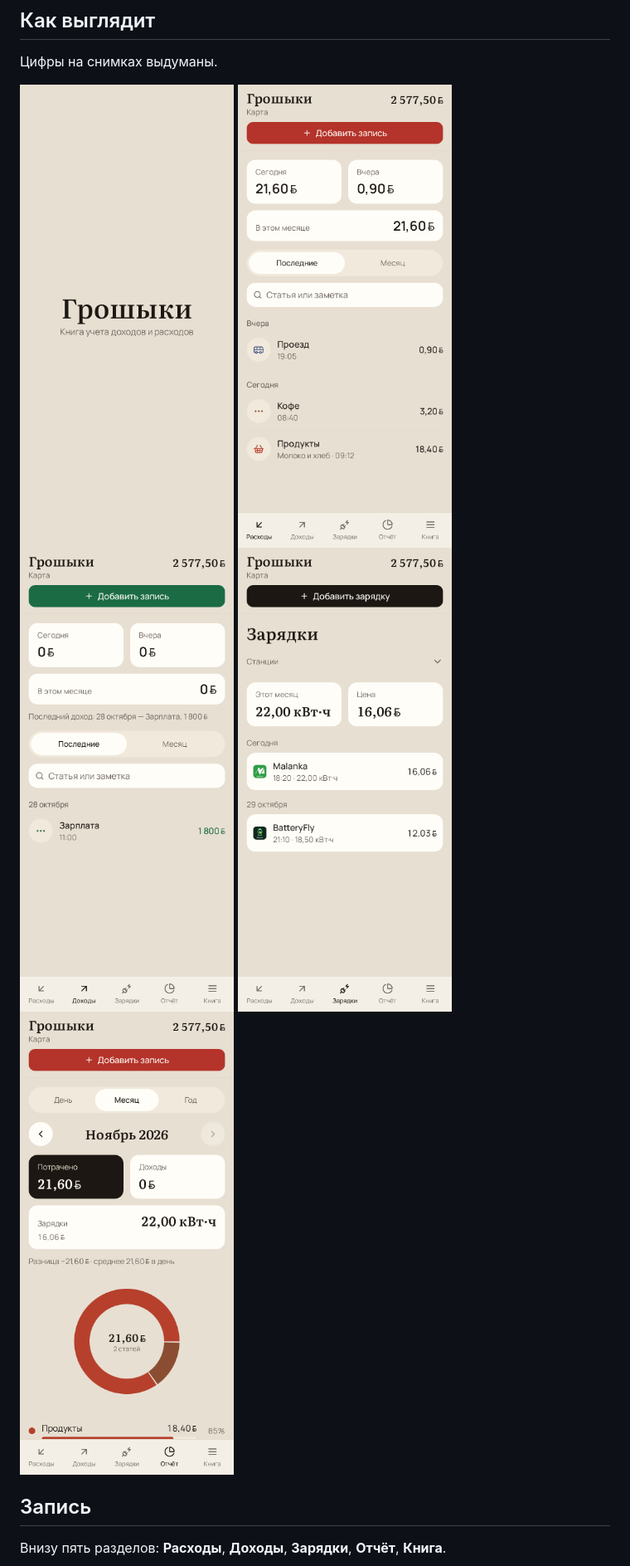
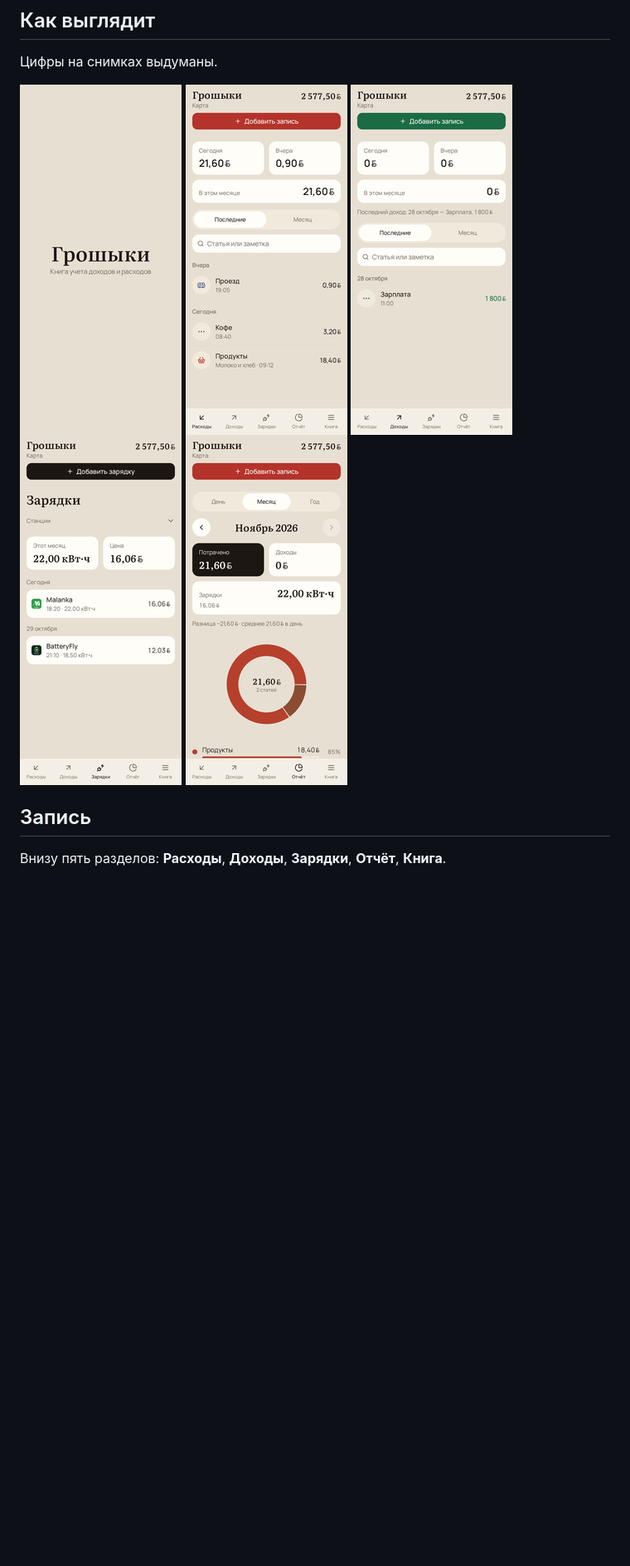
Before and after one commit to MaksR89/Groshiki, a Markdown page: README.md, the part around the change. Shown at 83% size. Drawn GitHub-style; pictures changed too: docs/screenshots/charges.png, docs/screenshots/expenses.png, docs/screenshots/income.png; blank space fills up the shorter version.

Commit message:
Уменьшить снимки экрана в четыре раза.

```diff
--- a/README.md
+++ b/README.md
@@ -9,11 +9,11 @@
 
 Цифры на снимках выдуманы.
 
-![Заставка](docs/screenshots/splash.png)
-![Расходы](docs/screenshots/expenses.png)
-![Доходы](docs/screenshots/income.png)
-![Зарядки](docs/screenshots/charges.png)
-![Отчёт](docs/screenshots/report.png)
+<img src="docs/screenshots/splash.png" width="195" alt="Заставка">
+<img src="docs/screenshots/expenses.png" width="195" alt="Расходы">
+<img src="docs/screenshots/income.png" width="195" alt="Доходы">
+<img src="docs/screenshots/charges.png" width="195" alt="Зарядки">
+<img src="docs/screenshots/report.png" width="195" alt="Отчёт">
 
 ## Запись
 
```
